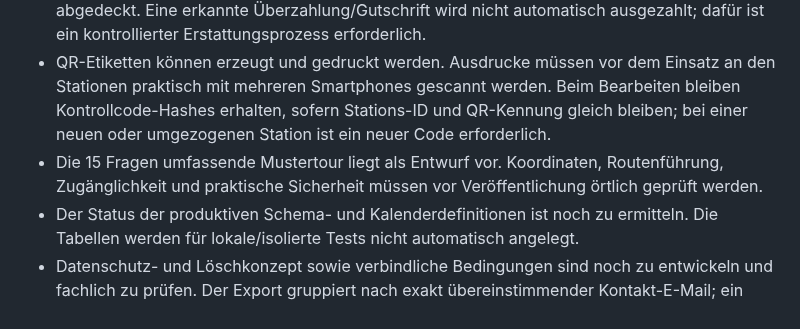
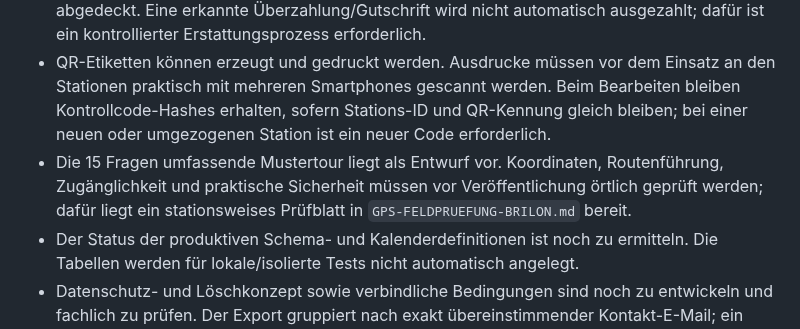
Before and after one commit to MarcoFruedrich/klettern-brilon-neu, a Markdown page: docs/STATUS-ENTWICKLUNG.md, the part around the change. GitHub-like rendering.

Commit message:
docs: prepare Brilon GPS field inspection

```diff
--- a/docs/STATUS-ENTWICKLUNG.md
+++ b/docs/STATUS-ENTWICKLUNG.md
@@ -101,7 +101,7 @@ Ein statischer Smoke-Test mit temporären lokalen Dependency-Stubs lieferte für
 - Buchungsliste und Zahlungsübersicht sind seitenweise vollständig durchsuchbar. Die Kalenderansicht lädt jeweils den ausgewählten Monat.
 - Die kundenseitige Anschlussstrecke ist im HTTP-Test mit einem PostgreSQL-Test-Double abgedeckt. Eine erkannte Überzahlung/Gutschrift wird nicht automatisch ausgezahlt; dafür ist ein kontrollierter Erstattungsprozess erforderlich.
 - QR-Etiketten können erzeugt und gedruckt werden. Ausdrucke müssen vor dem Einsatz an den Stationen praktisch mit mehreren Smartphones gescannt werden. Beim Bearbeiten bleiben Kontrollcode-Hashes erhalten, sofern Stations-ID und QR-Kennung gleich bleiben; bei einer neuen oder umgezogenen Station ist ein neuer Code erforderlich.
-- Die 15 Fragen umfassende Mustertour liegt als Entwurf vor. Koordinaten, Routenführung, Zugänglichkeit und praktische Sicherheit müssen vor Veröffentlichung örtlich geprüft werden.
+- Die 15 Fragen umfassende Mustertour liegt als Entwurf vor. Koordinaten, Routenführung, Zugänglichkeit und praktische Sicherheit müssen vor Veröffentlichung örtlich geprüft werden; dafür liegt ein stationsweises Prüfblatt in `GPS-FELDPRUEFUNG-BRILON.md` bereit.
 - Der Status der produktiven Schema- und Kalenderdefinitionen ist noch zu ermitteln. Die Tabellen werden für lokale/isolierte Tests nicht automatisch angelegt.
 - Datenschutz- und Löschkonzept sowie verbindliche Bedingungen sind noch zu entwickeln und fachlich zu prüfen. Der Export gruppiert nach exakt übereinstimmender Kontakt-E-Mail; ein abweichender oder falsch eingetragener Kontakt wird dadurch nicht zusammengeführt.
 - Einwilligungszeitpunkt und Textversion werden gespeichert. Ein allgemeines Aufbewahrungs-/Löschkonzept und ein Export über nicht per E-Mail verknüpfte Personendatensätze bleiben offen.
```
Also changed, not shown: docs/GPS-FELDPRUEFUNG-BRILON.md (added, +84 -0 lines).
